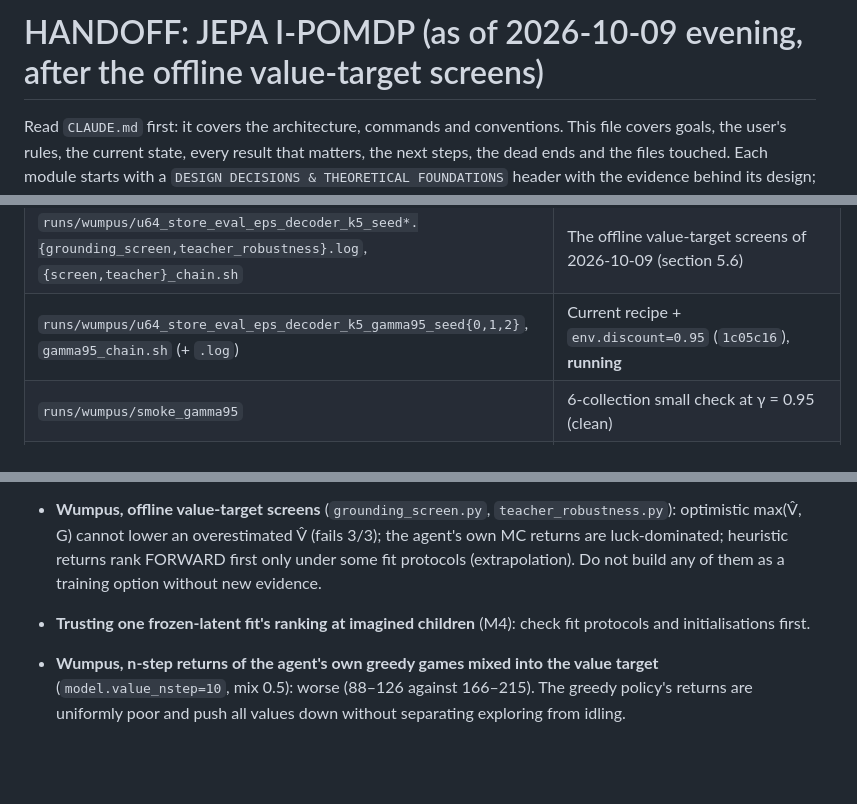
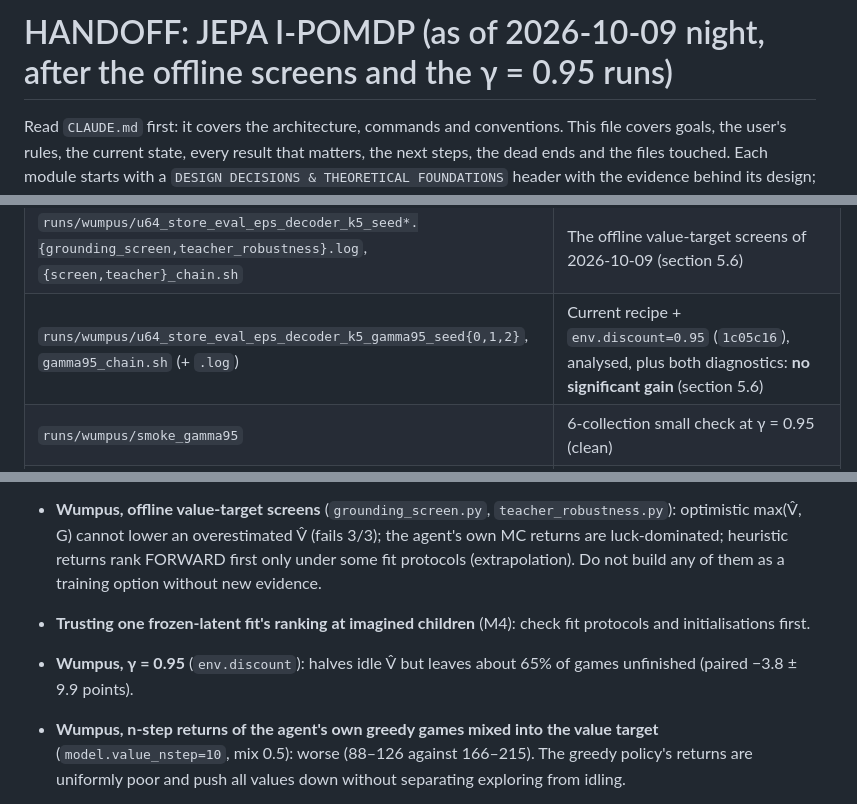
Before and after one commit to huytruong1810/jepa_ipomdp, a Markdown page: HANDOFF.md, 3 parts joined by grey strips. GitHub-like rendering; blank space fills up the shorter version.

```diff
--- a/HANDOFF.md
+++ b/HANDOFF.md
@@ -1,4 +1,4 @@
-# HANDOFF: JEPA I-POMDP (as of 2026-10-09 evening, after the offline value-target screens)
+# HANDOFF: JEPA I-POMDP (as of 2026-10-09 night, after the offline screens and the γ = 0.95 runs)
 
 Read `CLAUDE.md` first: it covers the architecture, commands and conventions. This file covers goals, the user's rules, the current state, every result that matters, the next steps, the dead ends and the files touched. Each module starts with a `DESIGN DECISIONS & THEORETICAL FOUNDATIONS` header with the evidence behind its design; read it before changing that module. Every diagnostic script in `reports/` explains its question, usage and result in its header. The user's auto-memory (`~/.claude/projects/-home-andyj1810-projects-jepa-ipomdp/memory/`) repeats the standing rules of section 2.
 
@@ -115,7 +119,7 @@ Stages:
 | `runs/wumpus/u64_store_eval_eps_decoder_k5_time_seed{0,1,2}` | Current recipe + `model.time_aware_value=true` (`8ca58d0`), analysed, plus both diagnostics (time seed 0 only for value-chain): **failed** (section 5.6) |
 | `runs/wumpus/u64_store_eval_eps_decoder_k5_nstep10_seed{0,1,2}` | Current recipe + `model.value_nstep=10` (`52ac3fc`), analysed, plus both diagnostics: **failed** (section 5.6) |
 | `runs/wumpus/u64_store_eval_eps_decoder_k5_seed*.{grounding_screen,teacher_robustness}.log`, `{screen,teacher}_chain.sh` | The offline value-target screens of 2026-10-09 (section 5.6) |
-| `runs/wumpus/u64_store_eval_eps_decoder_k5_gamma95_seed{0,1,2}`, `gamma95_chain.sh` (+ `.log`) | Current recipe + `env.discount=0.95` (`1c05c16`), **running** |
+| `runs/wumpus/u64_store_eval_eps_decoder_k5_gamma95_seed{0,1,2}`, `gamma95_chain.sh` (+ `.log`) | Current recipe + `env.discount=0.95` (`1c05c16`), analysed, plus both diagnostics: **no significant gain** (section 5.6) |
 | `runs/wumpus/smoke_gamma95` | 6-collection small check at γ = 0.95 (clean) |
 | `runs/wumpus/smoke_time_aware`, `smoke_nstep` | 6-collection small checks of the two options |
 | `runs/wumpus/{jepa_resume,time_aware,value_chain,nstep}_chain.sh` (+ `.log`) | The detached pipelines of 2026-10-07/08 |
@@ -350,6 +369,7 @@ A correction to the earlier write-up: a single realised return is **not** ≤ V*
 - **Wumpus, time-aware (finite-horizon) value** (`model.time_aware_value`): no gain; still ~69% unfinished (section 5.6).
 - **Wumpus, offline value-target screens** (`grounding_screen.py`, `teacher_robustness.py`): optimistic max(V̂, G) cannot lower an overestimated V̂ (fails 3/3); the agent's own MC returns are luck-dominated; heuristic returns rank FORWARD first only under some fit protocols (extrapolation). Do not build any of them as a training option without new evidence.
 - **Trusting one frozen-latent fit's ranking at imagined children** (M4): check fit protocols and initialisations first.
+- **Wumpus, γ = 0.95** (`env.discount`): halves idle V̂ but leaves about 65% of games unfinished (paired −3.8 ± 9.9 points).
 - **Wumpus, n-step returns of the agent's own greedy games mixed into the value target** (`model.value_nstep=10`, mix 0.5): worse (88–126 against 166–215). The greedy policy's returns are uniformly poor and push all values down without separating exploring from idling.
 
 **Planning**
```
Also changed, not shown: other parts of HANDOFF.md (+25 -6 lines), CLAUDE.md (+1 -1 lines).
